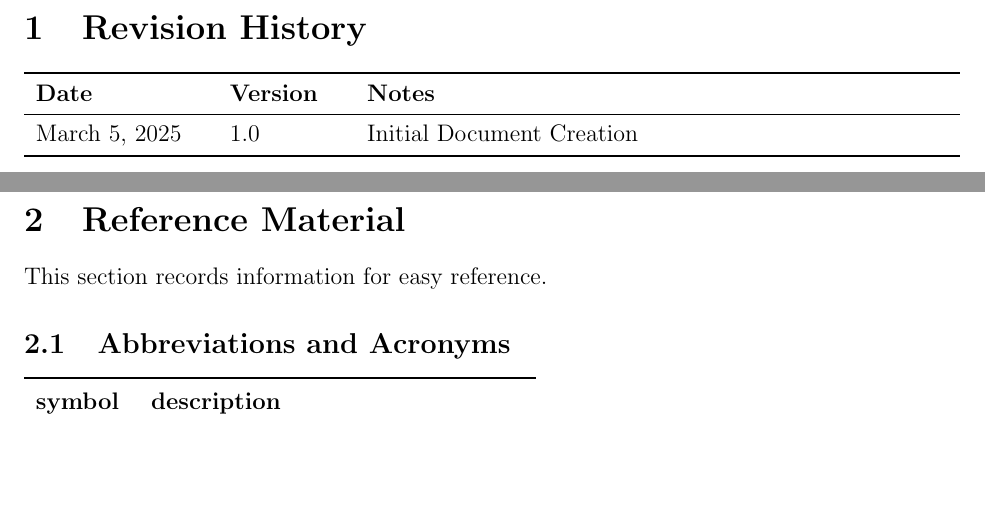
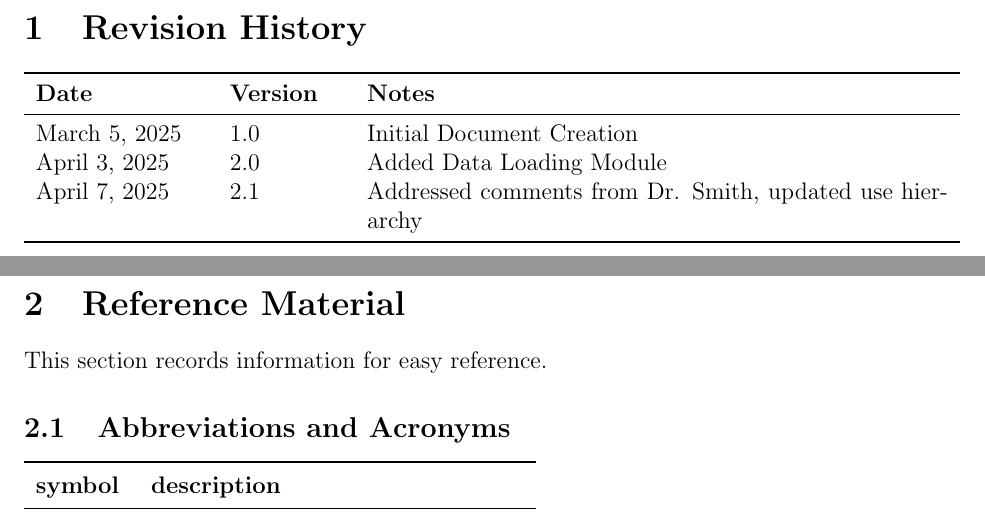
Before and after one commit to ptrandev/OCRacle, a LaTeX document (docs/Design/SoftArchitecture/MG.tex): two parts of pages 2 and 3 of 15, joined at a grey line, cut so that both start at the same text, the shorter picture padded with empty space. Compiled offline with pdfLaTeX.

Commit message:
added updates

```diff
--- a/docs/Design/SoftArchitecture/MG.tex
+++ b/docs/Design/SoftArchitecture/MG.tex
@@ -47,6 +47,8 @@
 \toprule {\bf Date} & {\bf Version} & {\bf Notes}\\
 \midrule
 March 5, 2025 & 1.0 & Initial Document Creation\\
+April 3, 2025 & 2.0 & Added Data Loading Module\\
+April 7, 2025 & 2.1 & Addressed comments from Dr. Smith, updated use hierarchy\\
 \bottomrule
 \end{tabularx}
 
```
Also changed, not shown: docs/Design/SoftArchitecture/MG.pdf.
